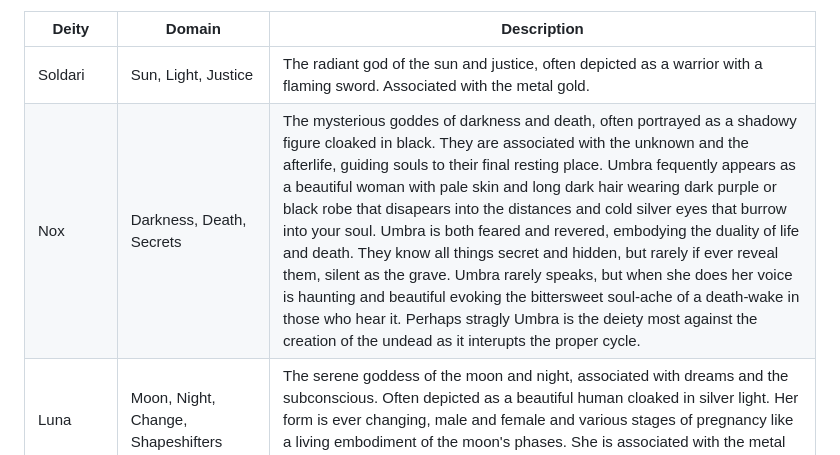
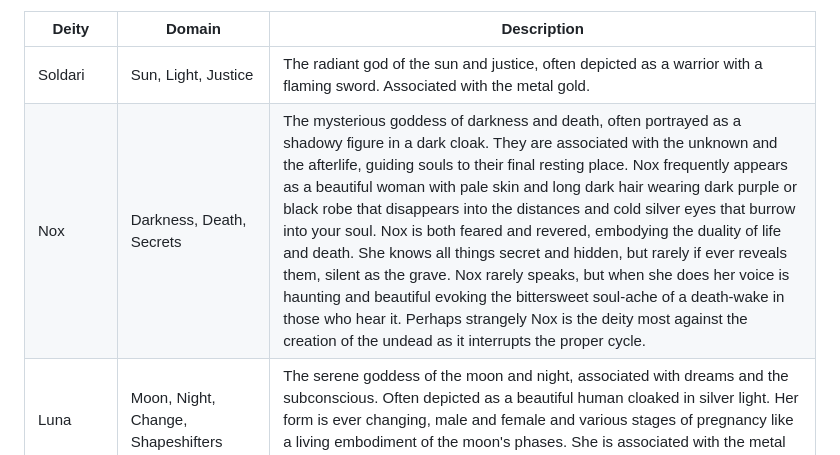
Before and after one commit to rjordan/Aetheria, a Markdown page: Religion.md, the part around the change. Drawn GitHub-style.

```diff
--- a/Religion.md
+++ b/Religion.md
@@ -4,7 +4,7 @@ Aetheria is home to a pantheon of gods and goddesses, each representing differen
 |Deity|Domain|Description|
 |-----|------|-----------|
 |Soldari|Sun, Light, Justice|The radiant god of the sun and justice, often depicted as a warrior with a flaming sword. Associated with the metal gold.|
-|Nox|Darkness, Death, Secrets|The mysterious goddes of darkness and death, often portrayed as a shadowy figure cloaked in black. They are associated with the unknown and the afterlife, guiding souls to their final resting place. Umbra fequently appears as a beautiful woman with pale skin and long dark hair wearing dark purple or black robe that disapears into the distances and cold silver eyes that burrow into your soul. Umbra is both feared and revered, embodying the duality of life and death. They know all things secret and hidden, but rarely if ever reveal them, silent as the grave. Umbra rarely speaks, but when she does her voice is haunting and beautiful evoking the bittersweet soul-ache of a death-wake in those who hear it. Perhaps stragly Umbra is the deiety most against the creation of the undead as it interupts the proper cycle.|
+|Nox|Darkness, Death, Secrets|The mysterious goddess of darkness and death, often portrayed as a shadowy figure in a dark cloak. They are associated with the unknown and the afterlife, guiding souls to their final resting place. Nox frequently appears as a beautiful woman with pale skin and long dark hair wearing dark purple or black robe that disappears into the distances and cold silver eyes that burrow into your soul. Nox is both feared and revered, embodying the duality of life and death. She knows all things secret and hidden, but rarely if ever reveals them, silent as the grave. Nox rarely speaks, but when she does her voice is haunting and beautiful evoking the bittersweet soul-ache of a death-wake in those who hear it. Perhaps strangely Nox is the deity most against the creation of the undead as it interrupts the proper cycle.|
 |Luna|Moon, Night, Change, Shapeshifters|The serene goddess of the moon and night, associated with dreams and the subconscious. Often depicted as a beautiful human cloaked in silver light. Her form is ever changing, male and female and various stages of pregnancy like a living embodiment of the moon's phases. She is associated with the metal silver.|
 |Gaia|Nature, Fertility, Harest|The nurturing goddess of the earth and nature, often portrayed as a maternal figure surrounded by flora and fauna. Gaia tends to favor four forms: A young child with blonde hair wearing a thin white tunic and bare feet, a young very pregnant woman with long green hair generally naked, a matronly figure with flame-red hair, and an ancient crone with blind eyes, bark-like skin, snow-white hair. Gaia is the mother of the five elemental dragons. While generally considered a "good" goddess, each of her forms represents different aspects of nature, the spring child can be capricious, the summer lady can be nurturing and harsh in equal measure, the autumn matron embodying bountiful harvest and happy homes, and the winter crone can be cruel representing the harsh realities of life.|
 |Zephyrus|Wind, Freedom, Travel|The free-spirited god of the wind and travel, often shown as a young teen boy wearing only a shoulder toga with flowing hair. He rarely takes anything seriously and is extremely narcissistic. A child of Gaia; The great Wind Dragon.|
```
